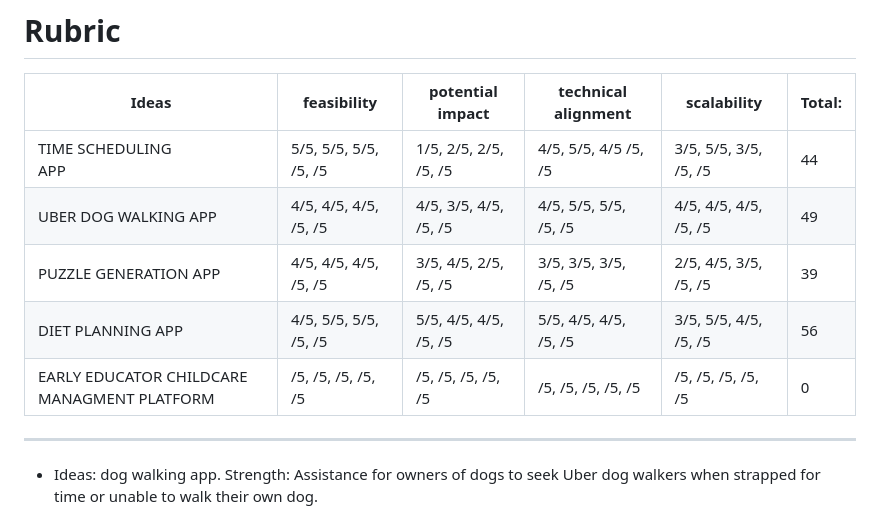
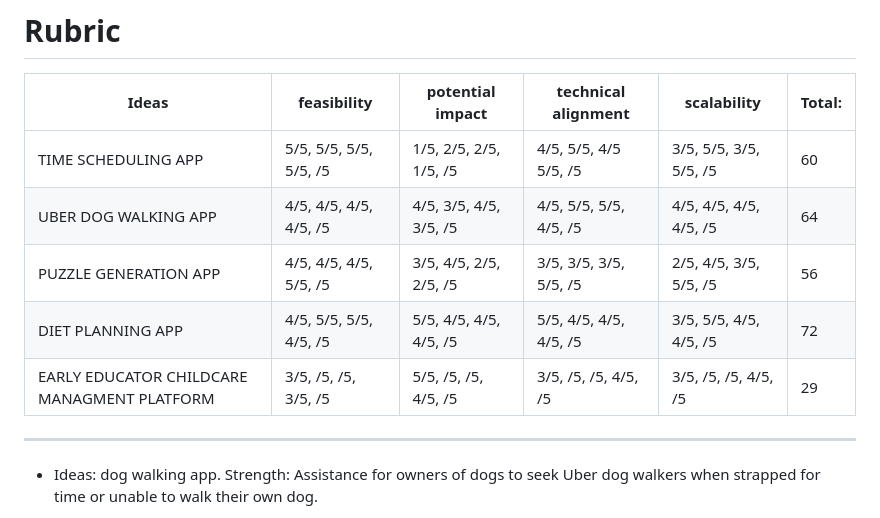
Before and after one commit to Ethan-of-Aussie/Project-Portfolio, a Markdown page: Team_Formation_and_Idea_Development.md, the part around the change. GitHub-like rendering.

Commit message:
Revise rubric scores for app ideas
Updated feasibility scores and total for various app ideas in the rubric.

```diff
--- a/Team_Formation_and_Idea_Development.md
+++ b/Team_Formation_and_Idea_Development.md
@@ -120,11 +120,11 @@ Resolve blockers impeding the team and the project.
 
 | Ideas                   | feasibility           | potential impact      | technical alignment   | scalability           | Total: |
 | ----------------------- | --------------------- | --------------------- | --------------------- | --------------------- | ------ |
-| TIME SCHEDULING <br>APP | 5/5, 5/5, 5/5, /5, /5 | 1/5, 2/5, 2/5, /5, /5 | 4/5, 5/5, 4/5 /5, /5  | 3/5, 5/5, 3/5, /5, /5 | 44     |
-| UBER DOG WALKING APP    | 4/5, 4/5, 4/5, /5, /5 | 4/5, 3/5, 4/5, /5, /5 | 4/5, 5/5, 5/5, /5, /5 | 4/5, 4/5, 4/5, /5, /5 | 49     |
-| PUZZLE GENERATION APP   | 4/5, 4/5, 4/5, /5, /5 | 3/5, 4/5, 2/5, /5, /5 | 3/5, 3/5, 3/5, /5, /5 | 2/5, 4/5, 3/5, /5, /5 | 39     |
-| DIET PLANNING APP       | 4/5, 5/5, 5/5, /5, /5 | 5/5, 4/5, 4/5, /5, /5 | 5/5, 4/5, 4/5, /5, /5 | 3/5, 5/5, 4/5, /5, /5 | 56     |
-| EARLY EDUCATOR CHILDCARE MANAGMENT PLATFORM  | /5, /5, /5, /5, /5 | /5, /5, /5, /5, /5 | /5, /5, /5, /5, /5 | /5, /5, /5, /5, /5 | 0       |
+| TIME SCHEDULING APP     | 5/5, 5/5, 5/5, 5/5, /5 | 1/5, 2/5, 2/5, 1/5, /5 | 4/5, 5/5, 4/5 5/5, /5  | 3/5, 5/5, 3/5, 5/5, /5 | 60     |
+| UBER DOG WALKING APP    | 4/5, 4/5, 4/5, 4/5, /5 | 4/5, 3/5, 4/5, 3/5, /5 | 4/5, 5/5, 5/5, 4/5, /5 | 4/5, 4/5, 4/5, 4/5, /5 | 64     |
+| PUZZLE GENERATION APP   | 4/5, 4/5, 4/5, 5/5, /5 | 3/5, 4/5, 2/5, 2/5, /5 | 3/5, 3/5, 3/5, 5/5, /5 | 2/5, 4/5, 3/5, 5/5, /5 | 56     |
+| DIET PLANNING APP       | 4/5, 5/5, 5/5, 4/5, /5 | 5/5, 4/5, 4/5, 4/5, /5 | 5/5, 4/5, 4/5, 4/5, /5 | 3/5, 5/5, 4/5, 4/5, /5 | 72     |
+| EARLY EDUCATOR CHILDCARE MANAGMENT PLATFORM  | 3/5, /5, /5, 3/5, /5 | 5/5, /5, /5, 4/5, /5 | 3/5, /5, /5, 4/5, /5 | 3/5, /5, /5, 4/5, /5 | 29       |
 ___
 - Ideas: dog walking app.
 Strength: Assistance for owners of dogs to seek Uber dog walkers when strapped for time or unable to walk their own dog.
```
